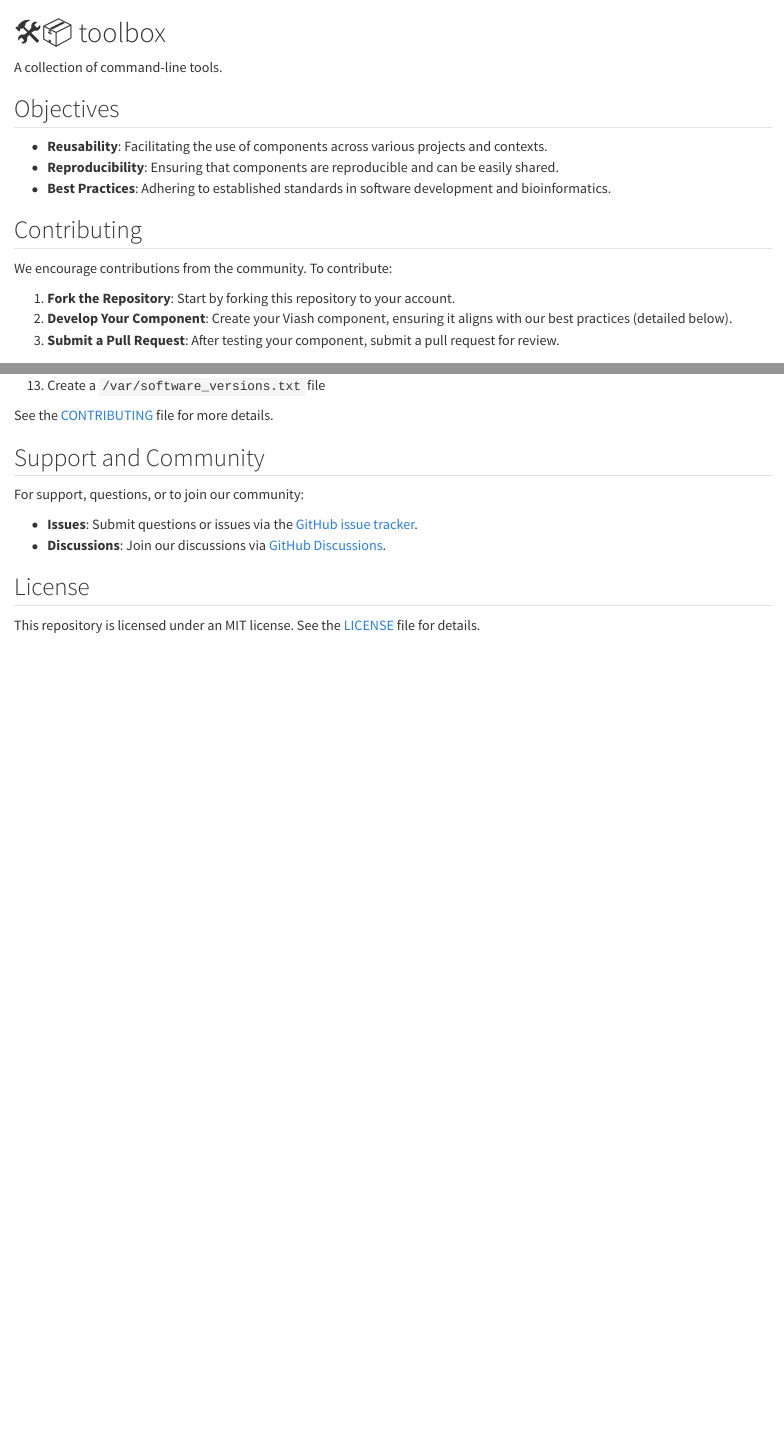
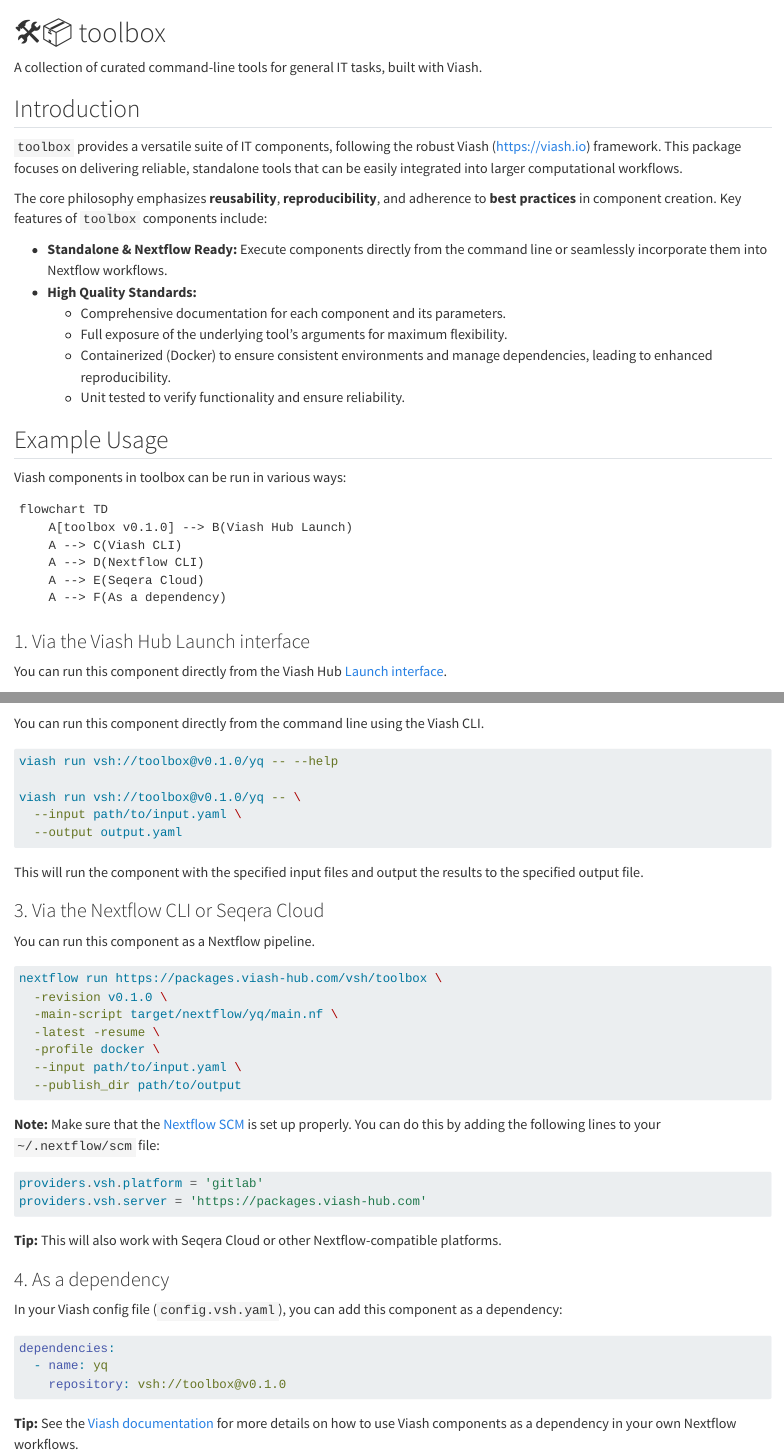
Before and after one commit to viash-hub/toolbox, a Quarto document (README.qmd): the page in a window 1100 px wide, from its top, and a second part further down, joined at a grey line. Rendered offline with R 4.5, knitr and Pandoc in place of Quarto, with nearby package versions; drawn as R Markdown's standard HTML page in place of the format the file asks for; badge pictures from the web are left out.

Commit message:
Update readme and package config (#13)
* update readme and package config

* update changelog

* update readme

* update readme

* fix url

* make images relative again

````diff
--- a/README.qmd
+++ b/README.qmd
@@ -2,14 +2,13 @@
 format: gfm
 ---
 ```{r setup, include=FALSE}
-project <- yaml::read_yaml("_viash.yaml")
-license <- paste0(project$links$repository, "/blob/main/LICENSE")
-contributing <- paste0(project$links$repository, "/blob/main/CONTRIBUTING.md")
+package <- yaml::read_yaml("_viash.yaml")
+license <- paste0(package$links$repository, "/blob/main/LICENSE")
+contributing <- paste0(package$links$repository, "/blob/main/CONTRIBUTING.md")
+
+pkg <- package$name
+ver <- if (!is.null(package$version)) package$version else "v0.1.0"
+comp <- "yq"
 ```
-# 🛠📦 `r project$name`
+# 🛠📦 `r pkg`
 
-[![ViashHub](https://img.shields.io/badge/ViashHub-`r project$name`-7a4baa)](https://web.viash-hub.com/packages/`r project$name`)
-[![GitHub](https://img.shields.io/badge/GitHub-viash--hub%2F`r project$name`-blue)](`r project$links$repository`)
-[![GitHub License](https://img.shields.io/github/license/viash-hub/`r project$name`)](`r license`)
-[![GitHub Issues](https://img.shields.io/github/issues/viash-hub/`r project$name`)](`r project$links$issue_tracker`)
-[![Viash version](https://img.shields.io/badge/Viash-v`r gsub("-", "--", project$viash_version)`-blue)](https://viash.io)
@@ -16,8 +20,28 @@
 
-`r project$description`
+`r package$summary`
 
-## Objectives
+## Introduction
 
-- **Reusability**: Facilitating the use of components across various projects and contexts.
-- **Reproducibility**: Ensuring that components are reproducible and can be easily shared.
-- **Best Practices**: Adhering to established standards in software development and bioinformatics.
+`r package$description`
+
+## Example Usage
+
+Viash components in `r pkg` can be run in various ways:
+
+```{r mmd, echo=FALSE, results='asis'}
+cat(
+  "```mermaid\n",
+  "flowchart TD\n",
+  "    A[", pkg, " ", ver, "] --> B(Viash Hub Launch)\n",
+  "    A --> C(Viash CLI)\n",
+  "    A --> D(Nextflow CLI)\n",
+  "    A --> E(Seqera Cloud)\n",
+  "    A --> F(As a dependency)\n",
+  "```\n",
+  sep = ""
+)
+```
+
+### 1. Via the Viash Hub Launch interface
+
+You can run this component directly from the Viash Hub [Launch interface](https://www.viash-hub.com/launch?package=`r pkg`&version=`r ver`&component=`r comp`&runner=Executable).
@@ -24,8 +53,51 @@
+You can run this component directly from the command line using the Viash CLI.
+
+```bash
+viash run vsh://`r pkg`@`r ver`/`r comp` -- --help
+
+viash run vsh://`r pkg`@`r ver`/`r comp` -- \
+  --input path/to/input.yaml \
+  --output output.yaml
+```
+
+This will run the component with the specified input files and output the results to the specified output file.
+
+### 3. Via the Nextflow CLI or Seqera Cloud
+
+You can run this component as a Nextflow pipeline.
+
+```bash
+nextflow run https://packages.viash-hub.com/vsh/`r pkg` \
+  -revision `r ver` \
+  -main-script target/nextflow/`r comp`/main.nf \
+  -latest -resume \
+  -profile docker \
+  --input path/to/input.yaml \
+  --publish_dir path/to/output
+```
+
+**Note:** Make sure that the [Nextflow SCM](https://www.nextflow.io/docs/latest/git.html#git-configuration) is set up properly. You can do this by adding the following lines to your `~/.nextflow/scm` file:
+
+```groovy
+providers.vsh.platform = 'gitlab'
+providers.vsh.server = 'https://packages.viash-hub.com'
+```
+
+**Tip:** This will also work with Seqera Cloud or other Nextflow-compatible platforms.
+
+### 4. As a dependency
+
+In your Viash config file (`config.vsh.yaml`), you can add this component as a dependency:
+
+```yaml
+dependencies:
+  - name: `r comp`
+    repository: vsh://`r pkg`@`r ver`
+```
+
+**Tip:** See the [Viash documentation](https://viash.io/guide/nextflow_vdsl3/create-a-pipeline.html#pipeline-as-a-component) for more details on how to use Viash components as a dependency in your own Nextflow workflows.
 
 ## Contributing
 
-We encourage contributions from the community. To contribute:
+Contributions are welcome! We aim to build a comprehensive collection of high-quality bioinformatics components. If you'd like to contribute, please follow these general steps:
 
-1. **Fork the Repository**: Start by forking this repository to your account.
-2. **Develop Your Component**: Create your Viash component, ensuring it aligns with our best practices (detailed below).
-3. **Submit a Pull Request**: After testing your component, submit a pull request for review.
@@ -49,14 +117,3 @@
 ```
 
 See the [CONTRIBUTING](`r contributing`) file for more details.
-
-
-## Support and Community
-
-For support, questions, or to join our community:
-
-- **Issues**: Submit questions or issues via the [GitHub issue tracker](`r project$links$issue_tracker`).
-- **Discussions**: Join our discussions via [GitHub Discussions](`r project$links$repository`/discussions).
-
-## License
-This repository is licensed under an MIT license. See the [LICENSE](`r license`) file for details.
--- a/_viash.yaml
+++ b/_viash.yaml
@@ -1,13 +1,26 @@
 name: toolbox
+version: v0.1.0
+summary: |
+  A collection of curated command-line tools for general IT tasks, built with Viash.
 description: |
-  A collection of command-line tools.
+  `toolbox` provides a versatile suite of IT components, following the robust Viash (https://viash.io) framework.
+  This package focuses on delivering reliable, standalone tools that can be easily integrated into larger computational workflows.
+
+  The core philosophy emphasizes **reusability**, **reproducibility**, and adherence to **best practices** in component creation. Key features of `toolbox` components include:
+
+  * **Standalone & Nextflow Ready:** Execute components directly from the command line or seamlessly incorporate them into Nextflow workflows.
+  * **High Quality Standards:**
+      * Comprehensive documentation for each component and its parameters.
+      * Full exposure of the underlying tool's arguments for maximum flexibility.
+      * Containerized (Docker) to ensure consistent environments and manage dependencies, leading to enhanced reproducibility.
+      * Unit tested to verify functionality and ensure reliability.
 license: MIT
 keywords: [toolbox, command-line, tools]
 links:
   issue_tracker: https://github.com/viash-hub/toolbox/issues
   repository: https://github.com/viash-hub/toolbox
 
-viash_version: 0.9.0
+viash_version: 0.9.4
 
 config_mods: |
   .requirements.commands := ['ps']
````
Also changed, not shown: CHANGELOG.md, README.md, README.qmd (14 more changed lines), 1 other file.
